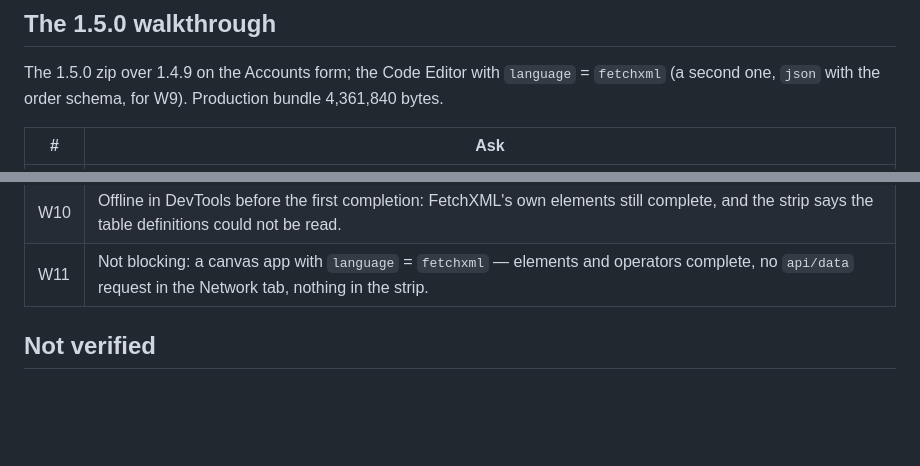
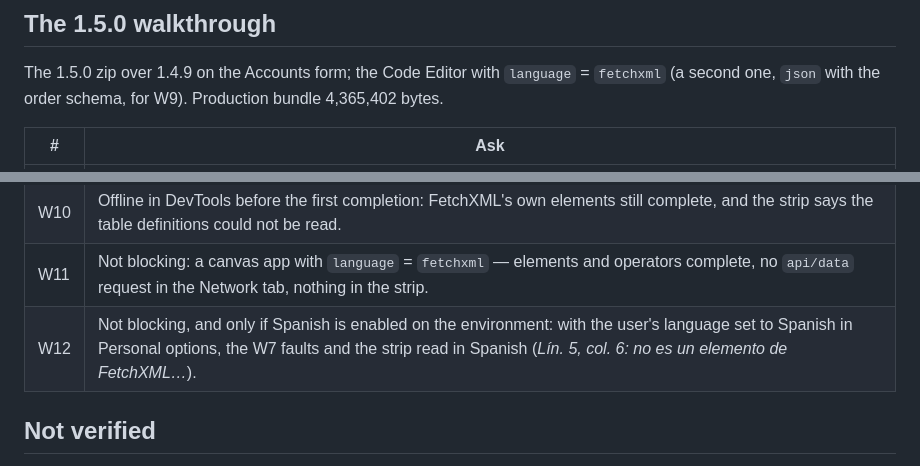
Before and after one commit to Charlesllamas/Code-Editor-PCF, a Markdown page: SPEC.md, 2 parts joined by grey strips. Drawn GitHub-style; blank space fills up the shorter version.

Commit message:
The walkthrough's bundle size, and a Spanish check

```diff
--- a/SPEC.md
+++ b/SPEC.md
@@ -693,7 +693,7 @@ options) and none after.
 
 The 1.5.0 zip over 1.4.9 on the Accounts form; the Code Editor with
 `language` = `fetchxml` (a second one, `json` with the order schema, for W9).
-Production bundle 4,361,840 bytes.
+Production bundle 4,365,402 bytes.
 
 | # | Ask |
 |---|---|
@@ -708,6 +708,7 @@ Production bundle 4,361,840 bytes.
 | W9 | Unchanged: an `xml` editor offers nothing; the `json` editor with a schema completes as 1.4.0 did; both on one form keep their own lists. |
 | W10 | Offline in DevTools before the first completion: FetchXML's own elements still complete, and the strip says the table definitions could not be read. |
 | W11 | Not blocking: a canvas app with `language` = `fetchxml` — elements and operators complete, no `api/data` request in the Network tab, nothing in the strip. |
+| W12 | Not blocking, and only if Spanish is enabled on the environment: with the user's language set to Spanish in Personal options, the W7 faults and the strip read in Spanish (*Lín. 5, col. 6: <atribute> no es un elemento de FetchXML…*). |
 
 ## Not verified
 
```
